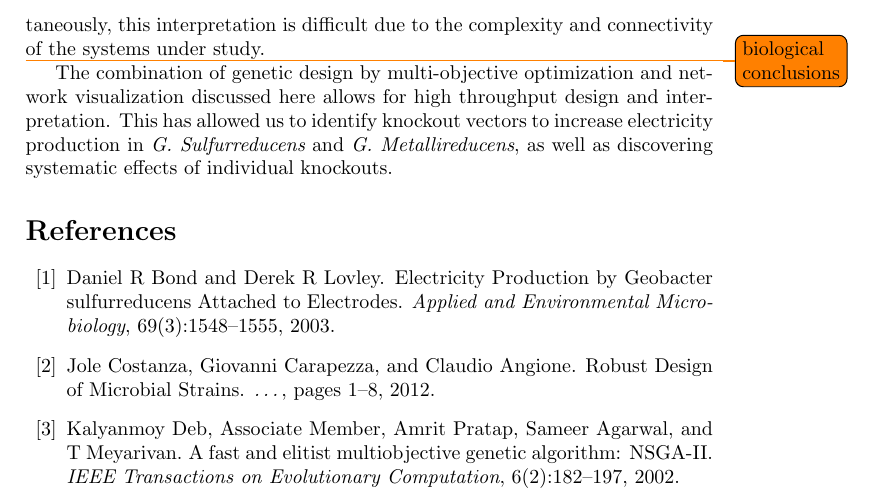
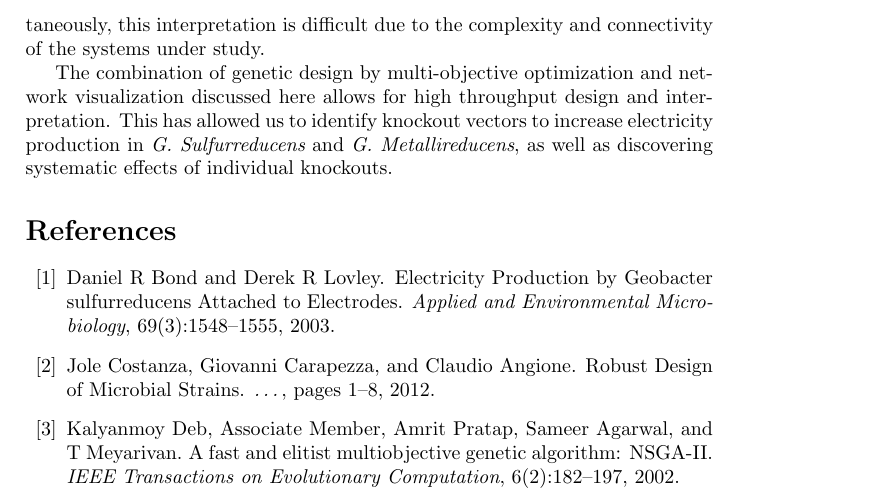
Before and after one commit to maxconway/geobacter, a LaTeX paper (geobacter.tex): part of page 7 of 8, cut so that both start at the same text. Compiled offline with pdfLaTeX.

Commit message:
no need for more biological conclusions

```diff
--- a/geobacter.tex
+++ b/geobacter.tex
@@ -181,8 +181,6 @@ Figure~\ref{fig:outlyinggenes} shows how correlation between the presence of gen
 
 Genetic engineering is a challenging field to create CAD tools for, since a lack of complete information makes human interpretation very important, but, simultaneously, this interpretation is difficult due to the complexity and connectivity of the systems under study.
 
-\todo{biological conclusions}
-
 The combination of genetic design by multi-objective optimization and network visualization discussed here allows for high throughput design and interpretation. This has allowed us to identify knockout vectors to increase electricity production in {\it G. Sulfurreducens} and {\it G. Metallireducens}, as well as discovering systematic effects of individual knockouts.
 
 \nocite{R-base,R-ggplot2,R-RCytoscape}
```
